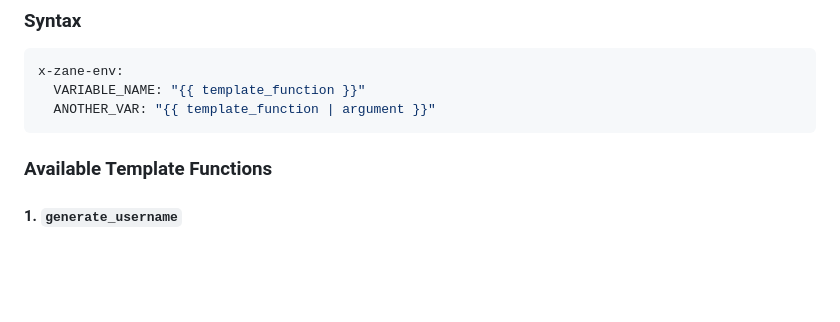
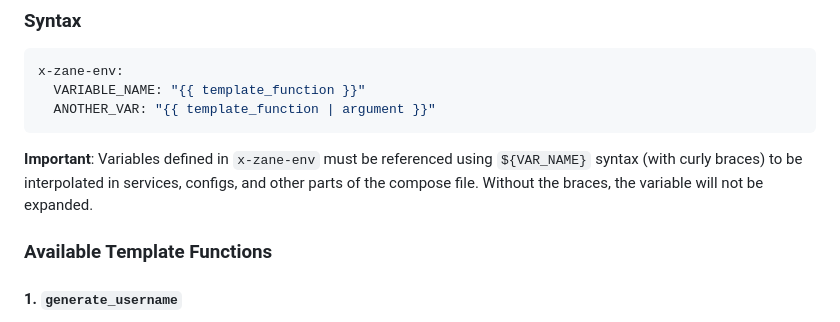
Before and after one commit to zane-ops/templates, a Markdown page: compose-template-guide.md, the part around the change. Rendered like a GitHub page; blank space fills up the shorter version.

Commit message:
📝 info about zane interpolation

````diff
--- a/compose-template-guide.md
+++ b/compose-template-guide.md
@@ -163,6 +163,8 @@ x-zane-env:
   VARIABLE_NAME: "{{ template_function }}"
   ANOTHER_VAR: "{{ template_function | argument }}"
 ```
+
+**Important**: Variables defined in `x-zane-env` must be referenced using `${VAR_NAME}` syntax (with curly braces) to be interpolated in services, configs, and other parts of the compose file. Without the braces, the variable will not be expanded.
 
 ### Available Template Functions
 
````
